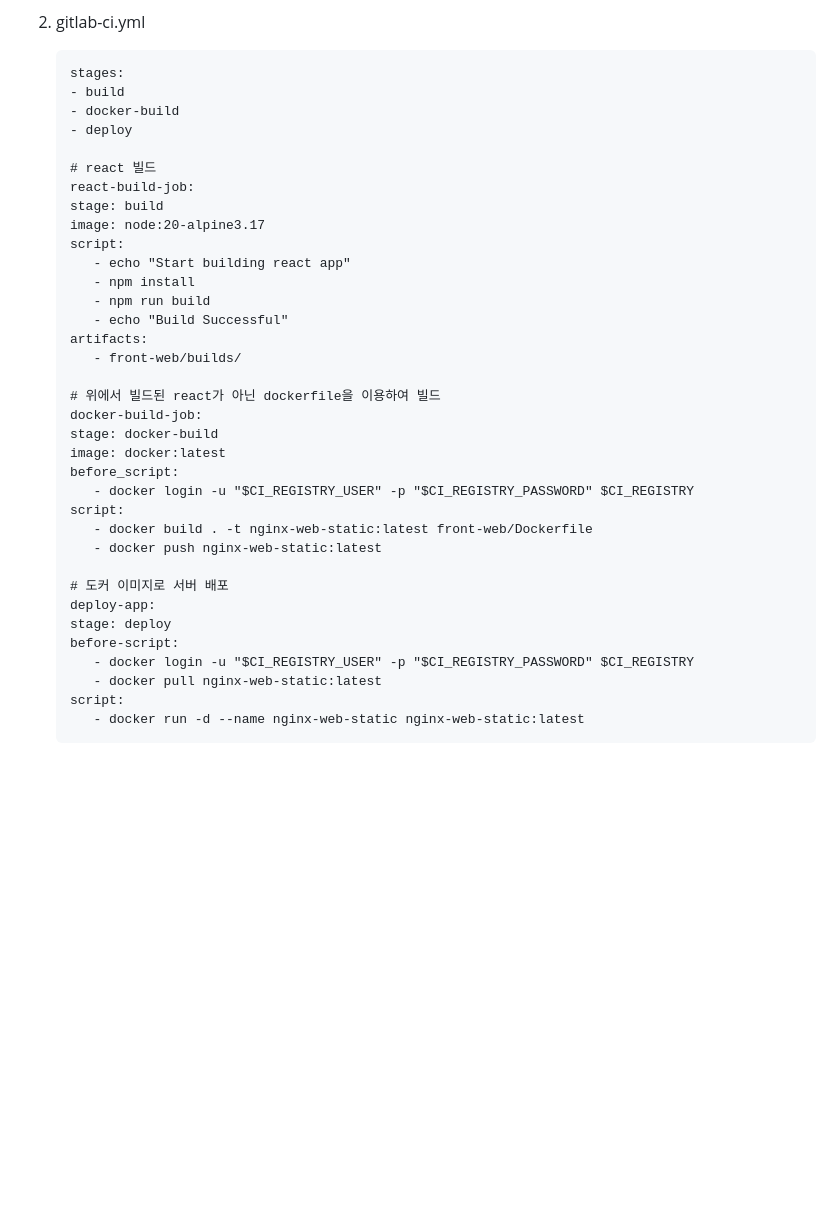
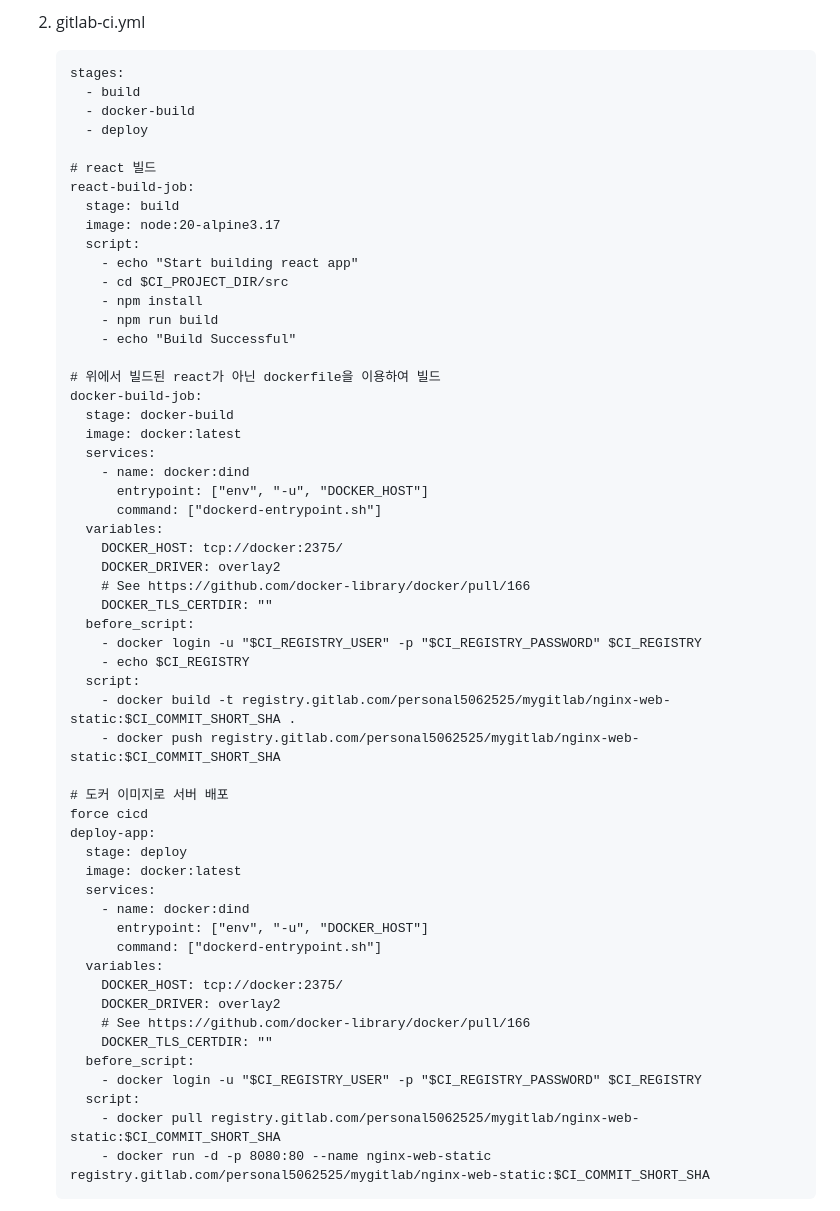
Before and after one commit to younginPark/TIL_2023_SecondHalf, a Markdown page: Setting_up_CICD_with_gitlab/README.md, the part around one of its changes. Drawn GitHub-style; blank space fills up the shorter version.

Commit message:
[ADD] gitlab ci 설정

````diff
--- a/Setting_up_CICD_with_gitlab/README.md
+++ b/Setting_up_CICD_with_gitlab/README.md
@@ -132,39 +132,59 @@
 2. gitlab-ci.yml
    ```
    stages:
-   - build
-   - docker-build
-   - deploy
+     - build
+     - docker-build
+     - deploy
 
    # react 빌드
    react-build-job:
-   stage: build
-   image: node:20-alpine3.17
-   script:
-      - echo "Start building react app"
-      - npm install
-      - npm run build
-      - echo "Build Successful"
-   artifacts:
-      - front-web/builds/
+     stage: build
+     image: node:20-alpine3.17
+     script:
+       - echo "Start building react app"
+       - cd $CI_PROJECT_DIR/src
+       - npm install
+       - npm run build
+       - echo "Build Successful"
 
    # 위에서 빌드된 react가 아닌 dockerfile을 이용하여 빌드
    docker-build-job:
-   stage: docker-build
-   image: docker:latest
-   before_script:
-      - docker login -u "$CI_REGISTRY_USER" -p "$CI_REGISTRY_PASSWORD" $CI_REGISTRY
-   script:
-      - docker build . -t nginx-web-static:latest front-web/Dockerfile
-      - docker push nginx-web-static:latest
+     stage: docker-build
+     image: docker:latest
+     services:
+       - name: docker:dind
+         entrypoint: ["env", "-u", "DOCKER_HOST"]
+         command: ["dockerd-entrypoint.sh"]
+     variables:
+       DOCKER_HOST: tcp://docker:2375/
+       DOCKER_DRIVER: overlay2
+       # See https://github.com/docker-library/docker/pull/166
+       DOCKER_TLS_CERTDIR: ""
+     before_script:
+       - docker login -u "$CI_REGISTRY_USER" -p "$CI_REGISTRY_PASSWORD" $CI_REGISTRY
+       - echo $CI_REGISTRY
+     script:
+       - docker build -t registry.gitlab.com/personal5062525/mygitlab/nginx-web-static:$CI_COMMIT_SHORT_SHA .
+       - docker push registry.gitlab.com/personal5062525/mygitlab/nginx-web-static:$CI_COMMIT_SHORT_SHA
 
    # 도커 이미지로 서버 배포
+   force cicd
    deploy-app:
-   stage: deploy
-   before-script:
-      - docker login -u "$CI_REGISTRY_USER" -p "$CI_REGISTRY_PASSWORD" $CI_REGISTRY
-      - docker pull nginx-web-static:latest
-   script:
-      - docker run -d --name nginx-web-static nginx-web-static:latest
+     stage: deploy
+     image: docker:latest
+     services:
+       - name: docker:dind
+         entrypoint: ["env", "-u", "DOCKER_HOST"]
+         command: ["dockerd-entrypoint.sh"]
+     variables:
+       DOCKER_HOST: tcp://docker:2375/
+       DOCKER_DRIVER: overlay2
+       # See https://github.com/docker-library/docker/pull/166
+       DOCKER_TLS_CERTDIR: ""
+     before_script:
+       - docker login -u "$CI_REGISTRY_USER" -p "$CI_REGISTRY_PASSWORD" $CI_REGISTRY
+     script:
+       - docker pull registry.gitlab.com/personal5062525/mygitlab/nginx-web-static:$CI_COMMIT_SHORT_SHA
+       - docker run -d -p 8080:80 --name nginx-web-static registry.gitlab.com/personal5062525/mygitlab/nginx-web-static:$CI_COMMIT_SHORT_SHA
    ```
 
````
Also changed, not shown: other parts of Setting_up_CICD_with_gitlab/README.md (+13 -3 lines), Setting_up_CICD_with_gitlab/image/230702/container.png (added), Setting_up_CICD_with_gitlab/image/230702/imagepull.png (added), Setting_up_CICD_with_gitlab/image/230702/job.png (added), Setting_up_CICD_with_gitlab/image/230702/localhost.png (added).
